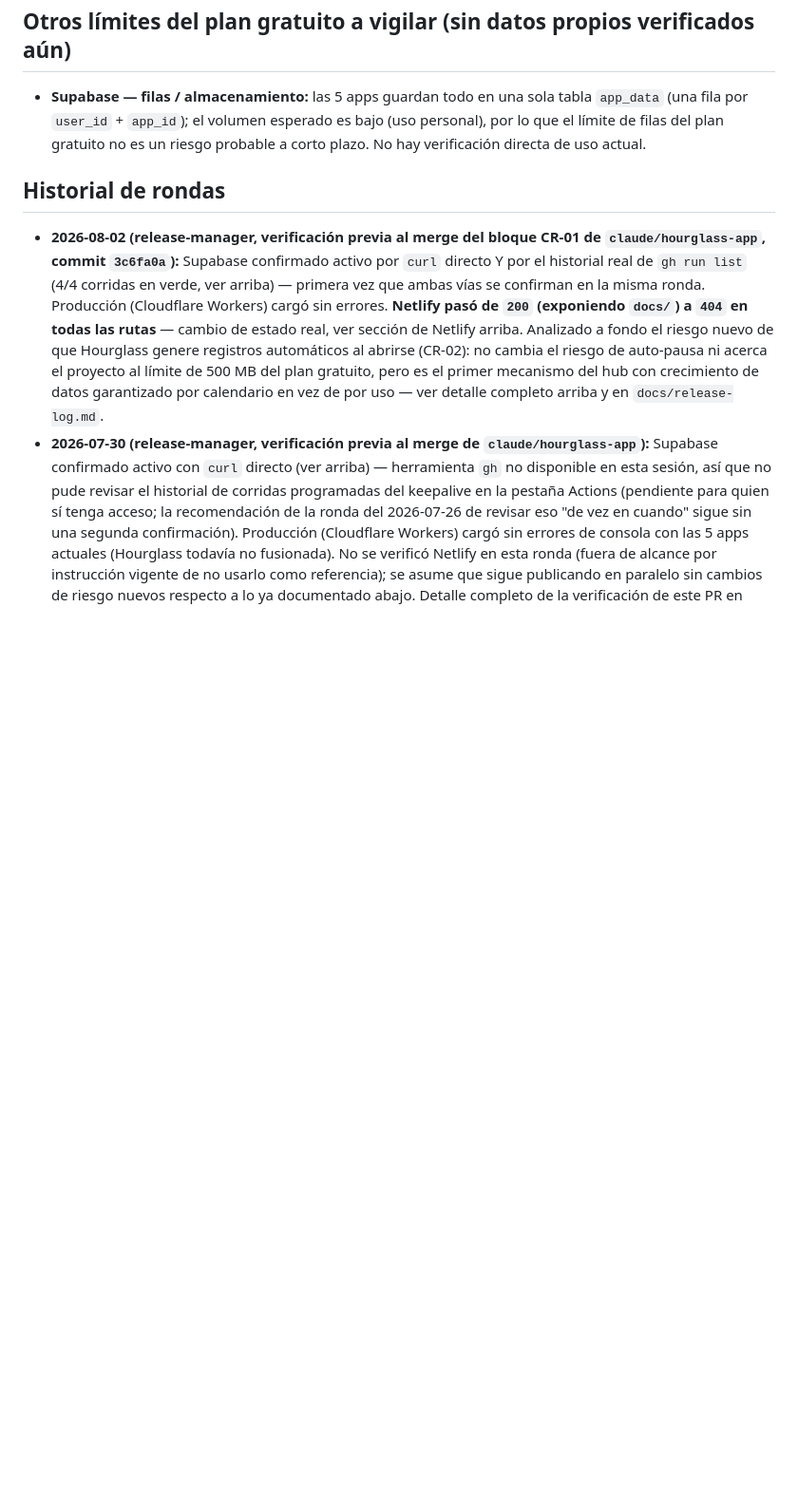
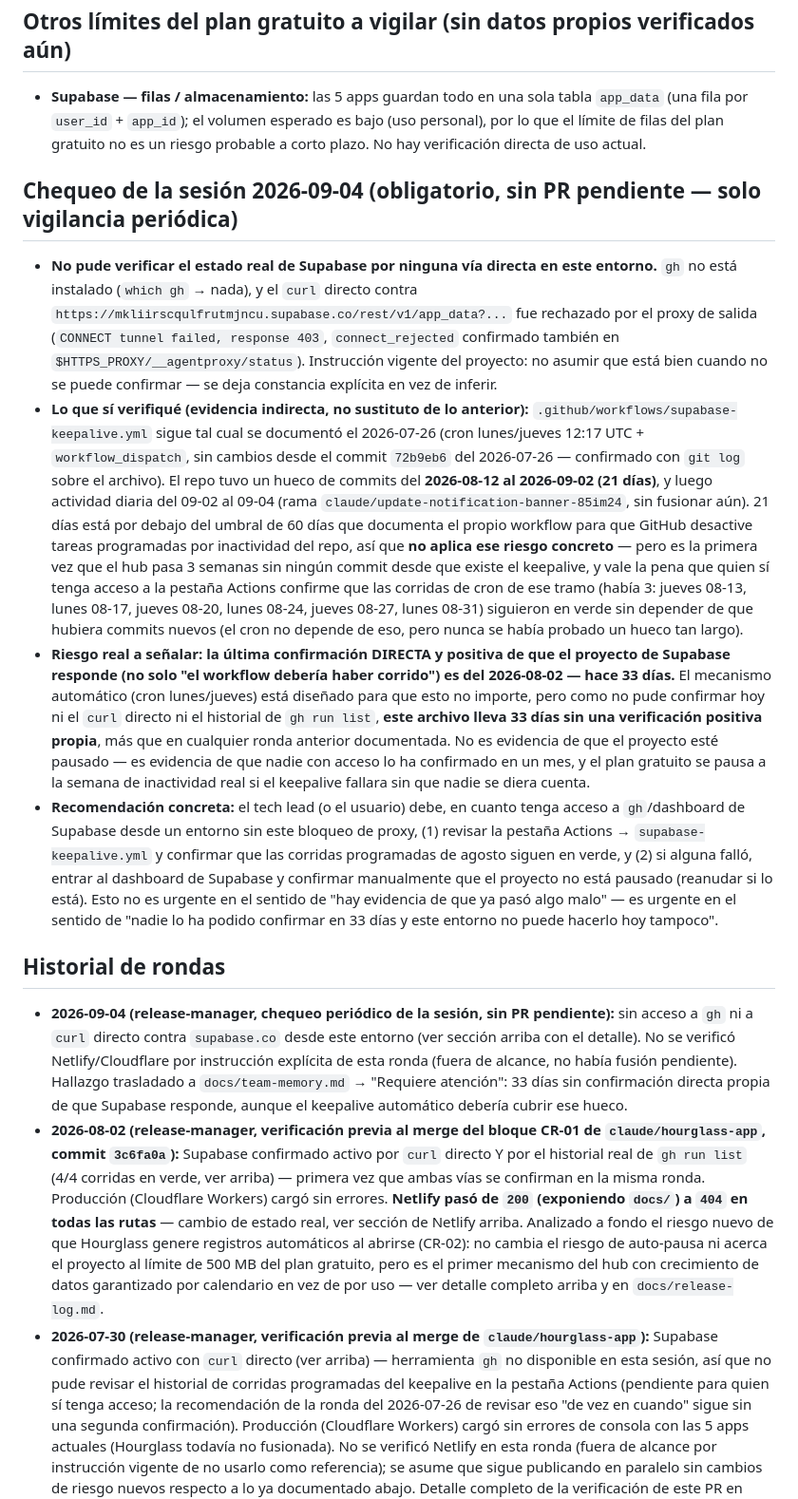
Before and after one commit to LiPimentel/lips-hub, a Markdown page: docs/infra-watch.md, the part around the change. Shown at 95% size. Rendered like a GitHub page; blank space fills up the shorter version.

Commit message:
Chequeo de sesion de release-manager: senal a vigilar en Supabase
Ninguna accion de este cambio (banner de version nueva). Vigilancia
obligatoria de sesion: no se pudo verificar el estado real de Supabase
desde este entorno (sin gh, proxy de salida bloquea el dominio del
proyecto). Ultima confirmacion directa y positiva registrada es del
2026-08-02, hace 33 dias - el hueco mas largo desde que existe el
keepalive. No es evidencia de pausa (el cron deberia haber cubierto
~9 corridas desde entonces), pero queda anotado para que alguien con
acceso directo lo confirme.

Co-Authored-By: Claude Sonnet 5 <noreply@anthropic.com>
Claude-Session: https://claude.ai/code/session_014A3b58DfDaSAgbEahZCqPt

```diff
--- a/docs/infra-watch.md
+++ b/docs/infra-watch.md
@@ -42,8 +42,16 @@ Mantenido por release-manager. Objetivo: que nadie descubra por sorpresa que el
 
 - **Supabase — filas / almacenamiento:** las 5 apps guardan todo en una sola tabla `app_data` (una fila por `user_id` + `app_id`); el volumen esperado es bajo (uso personal), por lo que el límite de filas del plan gratuito no es un riesgo probable a corto plazo. No hay verificación directa de uso actual.
 
+## Chequeo de la sesión 2026-09-04 (obligatorio, sin PR pendiente — solo vigilancia periódica)
+
+- **No pude verificar el estado real de Supabase por ninguna vía directa en este entorno.** `gh` no está instalado (`which gh` → nada), y el `curl` directo contra `https://mkliirscqulfrutmjncu.supabase.co/rest/v1/app_data?...` fue rechazado por el proxy de salida (`CONNECT tunnel failed, response 403`, `connect_rejected` confirmado también en `$HTTPS_PROXY/__agentproxy/status`). Instrucción vigente del proyecto: no asumir que está bien cuando no se puede confirmar — se deja constancia explícita en vez de inferir.
+- **Lo que sí verifiqué (evidencia indirecta, no sustituto de lo anterior):** `.github/workflows/supabase-keepalive.yml` sigue tal cual se documentó el 2026-07-26 (cron lunes/jueves 12:17 UTC + `workflow_dispatch`, sin cambios desde el commit `72b9eb6` del 2026-07-26 — confirmado con `git log` sobre el archivo). El repo tuvo un hueco de commits del **2026-08-12 al 2026-09-02 (21 días)**, y luego actividad diaria del 09-02 al 09-04 (rama `claude/update-notification-banner-85im24`, sin fusionar aún). 21 días está por debajo del umbral de 60 días que documenta el propio workflow para que GitHub desactive tareas programadas por inactividad del repo, así que **no aplica ese riesgo concreto** — pero es la primera vez que el hub pasa 3 semanas sin ningún commit desde que existe el keepalive, y vale la pena que quien sí tenga acceso a la pestaña Actions confirme que las corridas de cron de ese tramo (había 3: jueves 08-13, lunes 08-17, jueves 08-20, lunes 08-24, jueves 08-27, lunes 08-31) siguieron en verde sin depender de que hubiera commits nuevos (el cron no depende de eso, pero nunca se había probado un hueco tan largo).
+- **Riesgo real a señalar: la última confirmación DIRECTA y positiva de que el proyecto de Supabase responde (no solo "el workflow debería haber corrido") es del 2026-08-02 — hace 33 días.** El mecanismo automático (cron lunes/jueves) está diseñado para que esto no importe, pero como no pude confirmar hoy ni el `curl` directo ni el historial de `gh run list`, **este archivo lleva 33 días sin una verificación positiva propia**, más que en cualquier ronda anterior documentada. No es evidencia de que el proyecto esté pausado — es evidencia de que nadie con acceso lo ha confirmado en un mes, y el plan gratuito se pausa a la semana de inactividad real si el keepalive fallara sin que nadie se diera cuenta.
+- **Recomendación concreta:** el tech lead (o el usuario) debe, en cuanto tenga acceso a `gh`/dashboard de Supabase desde un entorno sin este bloqueo de proxy, (1) revisar la pestaña Actions → `supabase-keepalive.yml` y confirmar que las corridas programadas de agosto siguen en verde, y (2) si alguna falló, entrar al dashboard de Supabase y confirmar manualmente que el proyecto no está pausado (reanudar si lo está). Esto no es urgente en el sentido de "hay evidencia de que ya pasó algo malo" — es urgente en el sentido de "nadie lo ha podido confirmar en 33 días y este entorno no puede hacerlo hoy tampoco".
+
 ## Historial de rondas
 
+- **2026-09-04 (release-manager, chequeo periódico de la sesión, sin PR pendiente):** sin acceso a `gh` ni a `curl` directo contra `supabase.co` desde este entorno (ver sección arriba con el detalle). No se verificó Netlify/Cloudflare por instrucción explícita de esta ronda (fuera de alcance, no había fusión pendiente). Hallazgo trasladado a `docs/team-memory.md` → "Requiere atención": 33 días sin confirmación directa propia de que Supabase responde, aunque el keepalive automático debería cubrir ese hueco.
 - **2026-08-02 (release-manager, verificación previa al merge del bloque CR-01 de `claude/hourglass-app`, commit `3c6fa0a`):** Supabase confirmado activo por `curl` directo Y por el historial real de `gh run list` (4/4 corridas en verde, ver arriba) — primera vez que ambas vías se confirman en la misma ronda. Producción (Cloudflare Workers) cargó sin errores. **Netlify pasó de `200` (exponiendo `docs/`) a `404` en todas las rutas** — cambio de estado real, ver sección de Netlify arriba. Analizado a fondo el riesgo nuevo de que Hourglass genere registros automáticos al abrirse (CR-02): no cambia el riesgo de auto-pausa ni acerca el proyecto al límite de 500 MB del plan gratuito, pero es el primer mecanismo del hub con crecimiento de datos garantizado por calendario en vez de por uso — ver detalle completo arriba y en `docs/release-log.md`.
 - **2026-07-30 (release-manager, verificación previa al merge de `claude/hourglass-app`):** Supabase confirmado activo con `curl` directo (ver arriba) — herramienta `gh` no disponible en esta sesión, así que no pude revisar el historial de corridas programadas del keepalive en la pestaña Actions (pendiente para quien sí tenga acceso; la recomendación de la ronda del 2026-07-26 de revisar eso "de vez en cuando" sigue sin una segunda confirmación). Producción (Cloudflare Workers) cargó sin errores de consola con las 5 apps actuales (Hourglass todavía no fusionada). No se verificó Netlify en esta ronda (fuera de alcance por instrucción vigente de no usarlo como referencia); se asume que sigue publicando en paralelo sin cambios de riesgo nuevos respecto a lo ya documentado abajo. Detalle completo de la verificación de este PR en `docs/release-log.md` ("2026-07-30 — Verificación previa a fusionar `claude/hourglass-app`").
 - **2026-07-26 (release-manager, verificación previa al merge de `claude/login-glow-y-preferencia-en-vivo` y `claude/notas-de-version-por-rama`):** confirmado que ambas ramas **ya están fusionadas en `master`** (PR #29 y #28) — ver `docs/release-log.md` para el detalle completo. Producción (Cloudflare Workers) carga sin errores y sirve `auth-gate.js` actualizado con `200`; `docs/team-memory.md` da `404` ahí (correcto). Supabase confirmado activo hoy vía las 2 corridas exitosas del keepalive en GitHub Actions (ver arriba). Netlify reconfirmado accesible y todavía exponiendo `docs/` públicamente (ver arriba) mientras sigue conectado como respaldo.
```
Also changed, not shown: docs/team-memory.md (+2 -1 lines).
